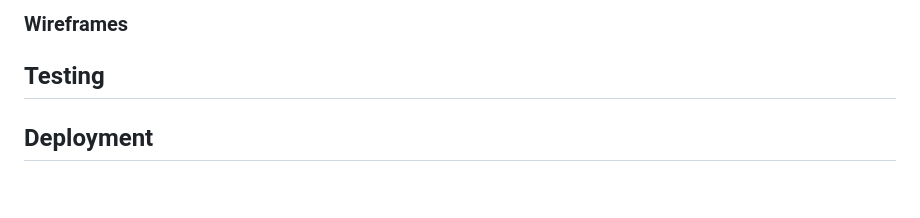
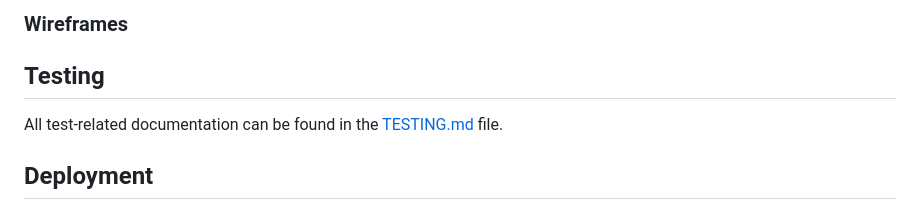
Before and after one commit to johannacarolinep/christmas-pantry, a Markdown page: README.md, the part around the change. GitHub-like rendering; blank space fills up the shorter version.

Commit message:
docs: add TESTING.md and outline

```diff
--- a/README.md
+++ b/README.md
@@ -107,6 +107,8 @@ The site can be accessed by this [link](https://johannacarolinep.github.io/chris
 
 ## Testing
 
+All test-related documentation can be found in the [TESTING.md](TESTING.md) file.
+
 ## Deployment
 ### Deployment to GitHub Pages
 The webpages are deployed to GitHub pages, using Git version control. The steps to deployment are as follows:
```
Also changed, not shown: TESTING.md (added, +22 -0 lines).
